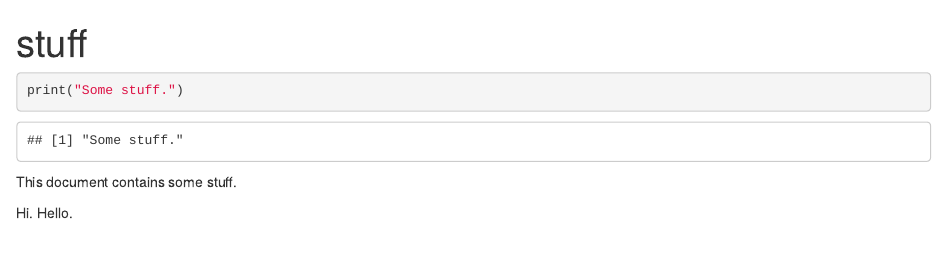
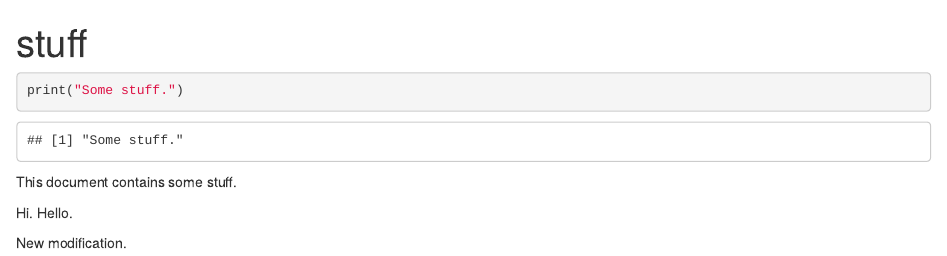
Before and after one commit to sarahwan/36-350, an R Markdown document (stuff.Rmd): the page in a window 1100 px wide, from its top. Rendered offline with R 4.5, knitr and Pandoc, with nearby package versions.

Commit message:
New modification to stuff.

```diff
--- a/stuff.Rmd
+++ b/stuff.Rmd
@@ -10,3 +10,5 @@ print("Some stuff.")
 This document contains some stuff.
 
 Hi. Hello.
+
+New modification.
```
